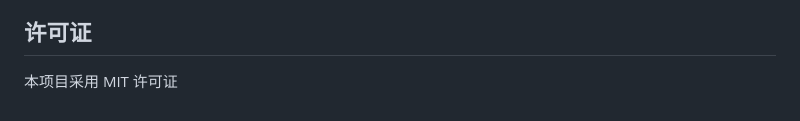
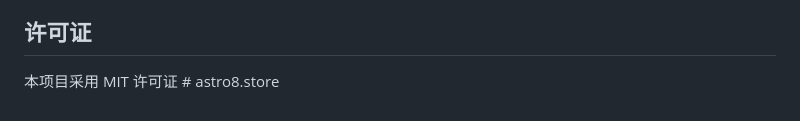
Before and after one commit to piwieei/astro8.store, a Markdown page: README.md, the part around the change. Rendered like a GitHub page.

Commit message:
首次提交

```diff
--- a/README.md
+++ b/README.md
@@ -98,4 +98,4 @@
 
 ## 许可证
 
-本项目采用 MIT 许可证
+本项目采用 MIT 许可证 # astro8.store
```
